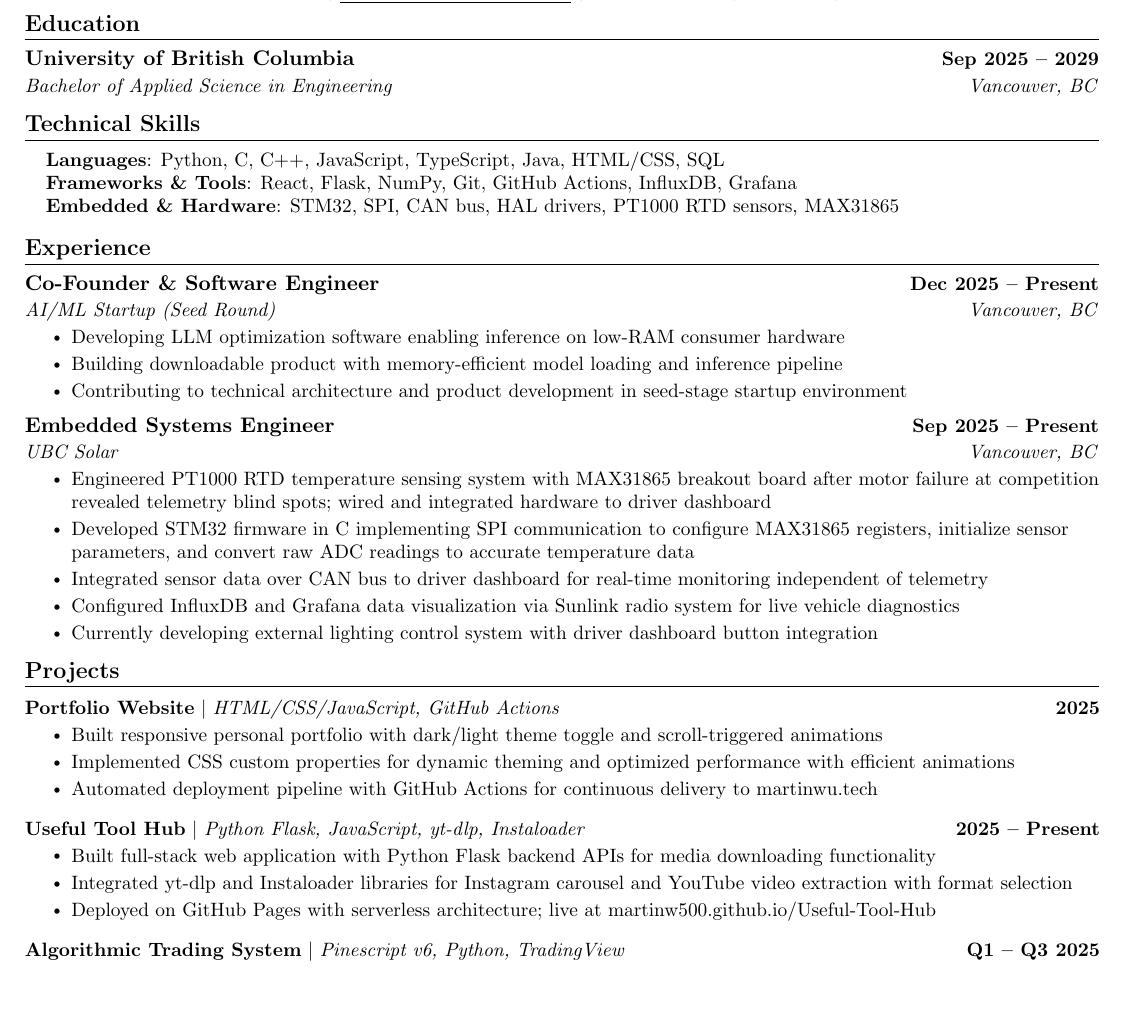
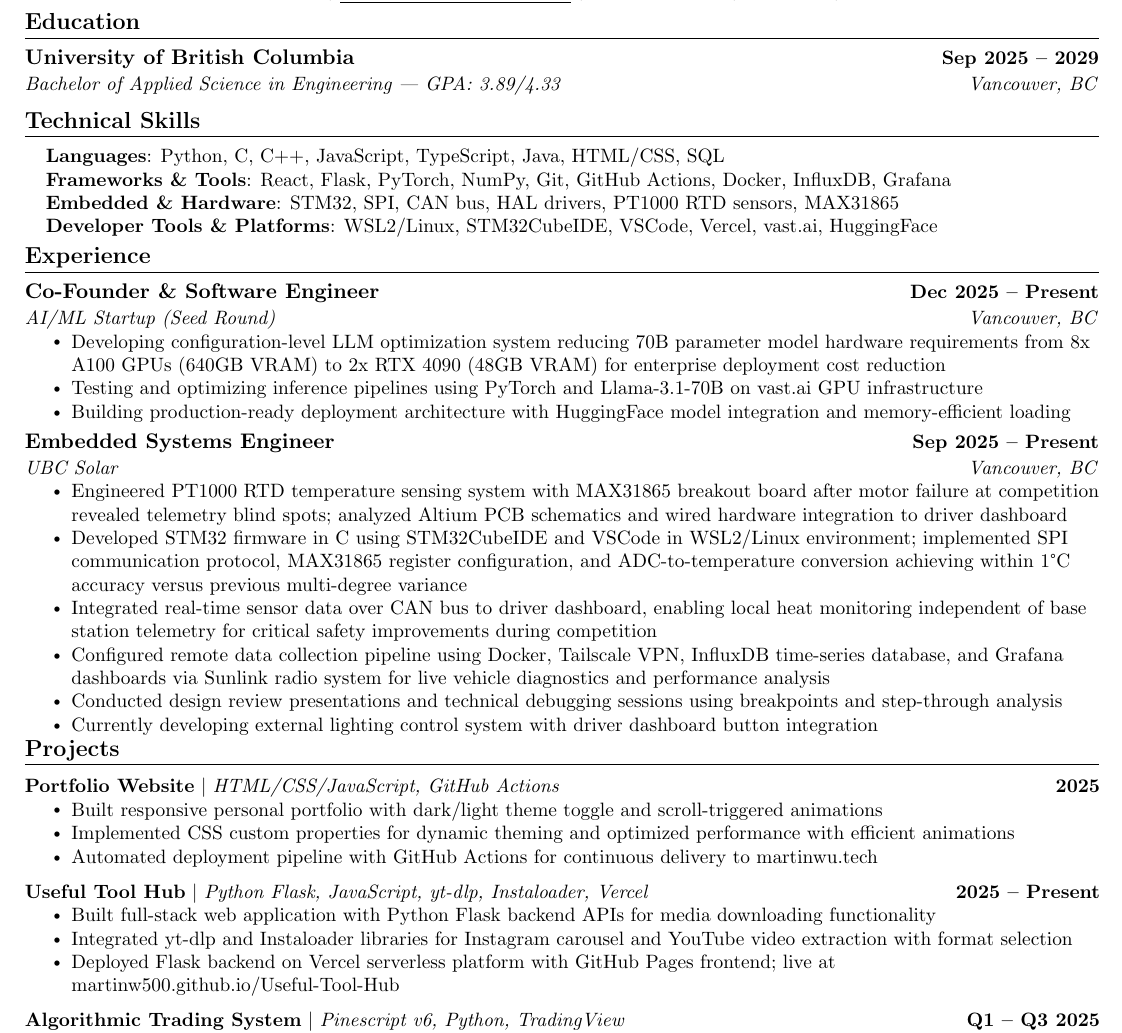
Before and after one commit to martinw500/portfolio, a LaTeX CV (docs/resume.tex): part of the page, cut so that both start at the same text, the shorter picture padded with empty space. Compiled offline with pdfLaTeX.

Commit message:
Updated Resume

```diff
--- a/docs/resume.tex
+++ b/docs/resume.tex
@@ -111,7 +111,7 @@
 \section{Education}  \resumeSubHeadingListStart
     \resumeSubheading
       {University of British Columbia}{Sep 2025 -- 2029}
-      {Bachelor of Applied Science in Engineering}{Vancouver, BC}
+      {Bachelor of Applied Science in Engineering | GPA: 3.89/4.33}{Vancouver, BC}
   \resumeSubHeadingListEnd
 
 %-----------TECHNICAL SKILLS-----------
@@ -119,8 +119,9 @@
  \begin{itemize}[leftmargin=0.15in, label={}]
     \small{\item{
      \textbf{Languages}{: Python, C, C++, JavaScript, TypeScript, Java, HTML/CSS, SQL} \\
-     \textbf{Frameworks \& Tools}{: React, Flask, NumPy, Git, GitHub Actions, InfluxDB, Grafana} \\
+     \textbf{Frameworks \& Tools}{: React, Flask, PyTorch, NumPy, Git, GitHub Actions, Docker, InfluxDB, Grafana} \\
      \textbf{Embedded \& Hardware}{: STM32, SPI, CAN bus, HAL drivers, PT1000 RTD sensors, MAX31865} \\
+     \textbf{Developer Tools \& Platforms}{: WSL2/Linux, STM32CubeIDE, VSCode, Vercel, vast.ai, HuggingFace} \\
     }}
  \end{itemize}
  \vspace{-16pt}
@@ -133,19 +134,20 @@
       {Co-Founder \& Software Engineer}{Dec 2025 -- Present}
       {AI/ML Startup (Seed Round)}{Vancouver, BC}
       \resumeItemListStart
-        \resumeItem{Developing LLM optimization software enabling inference on low-RAM consumer hardware}
-        \resumeItem{Building downloadable product with memory-efficient model loading and inference pipeline}
-        \resumeItem{Contributing to technical architecture and product development in seed-stage startup environment}
+        \resumeItem{Developing configuration-level LLM optimization system reducing 70B parameter model hardware requirements from 8x A100 GPUs (640GB VRAM) to 2x RTX 4090 (48GB VRAM) for enterprise deployment cost reduction}
+        \resumeItem{Testing and optimizing inference pipelines using PyTorch and Llama-3.1-70B on vast.ai GPU infrastructure}
+        \resumeItem{Building production-ready deployment architecture with HuggingFace model integration and memory-efficient loading}
       \resumeItemListEnd
 
     \resumeSubheading
       {Embedded Systems Engineer}{Sep 2025 -- Present}
       {UBC Solar}{Vancouver, BC}
       \resumeItemListStart
-        \resumeItem{Engineered PT1000 RTD temperature sensing system with MAX31865 breakout board after motor failure at competition revealed telemetry blind spots; wired and integrated hardware to driver dashboard}
-        \resumeItem{Developed STM32 firmware in C implementing SPI communication to configure MAX31865 registers, initialize sensor parameters, and convert raw ADC readings to accurate temperature data}
-        \resumeItem{Integrated sensor data over CAN bus to driver dashboard for real-time monitoring independent of telemetry}
-        \resumeItem{Configured InfluxDB and Grafana data visualization via Sunlink radio system for live vehicle diagnostics}
+        \resumeItem{Engineered PT1000 RTD temperature sensing system with MAX31865 breakout board after motor failure at competition revealed telemetry blind spots; analyzed Altium PCB schematics and wired hardware integration to driver dashboard}
+        \resumeItem{Developed STM32 firmware in C using STM32CubeIDE and VSCode in WSL2/Linux environment; implemented SPI communication protocol, MAX31865 register configuration, and ADC-to-temperature conversion achieving within 1°C accuracy versus previous multi-degree variance}
+        \resumeItem{Integrated real-time sensor data over CAN bus to driver dashboard, enabling local heat monitoring independent of base station telemetry for critical safety improvements during competition}
+        \resumeItem{Configured remote data collection pipeline using Docker, Tailscale VPN, InfluxDB time-series database, and Grafana dashboards via Sunlink radio system for live vehicle diagnostics and performance analysis}
+        \resumeItem{Conducted design review presentations and technical debugging sessions using breakpoints and step-through analysis}
         \resumeItem{Currently developing external lighting control system with driver dashboard button integration}
       \resumeItemListEnd
 
@@ -165,11 +167,11 @@
           \resumeItemListEnd
           \vspace{-13pt}
       \resumeProjectHeading
-          {\textbf{Useful Tool Hub} $|$ \emph{Python Flask, JavaScript, yt-dlp, Instaloader}}{2025 -- Present}
+          {\textbf{Useful Tool Hub} $|$ \emph{Python Flask, JavaScript, yt-dlp, Instaloader, Vercel}}{2025 -- Present}
           \resumeItemListStart
             \resumeItem{Built full-stack web application with Python Flask backend APIs for media downloading functionality}
             \resumeItem{Integrated yt-dlp and Instaloader libraries for Instagram carousel and YouTube video extraction with format selection}
-            \resumeItem{Deployed on GitHub Pages with serverless architecture; live at \href{https://martinw500.github.io/Useful-Tool-Hub/}{martinw500.github.io/Useful-Tool-Hub}}
+            \resumeItem{Deployed Flask backend on Vercel serverless platform with GitHub Pages frontend; live at \href{https://martinw500.github.io/Useful-Tool-Hub/}{martinw500.github.io/Useful-Tool-Hub}}
           \resumeItemListEnd
           \vspace{-13pt}
       \resumeProjectHeading
```
Also changed, not shown: docs/resume.pdf.
